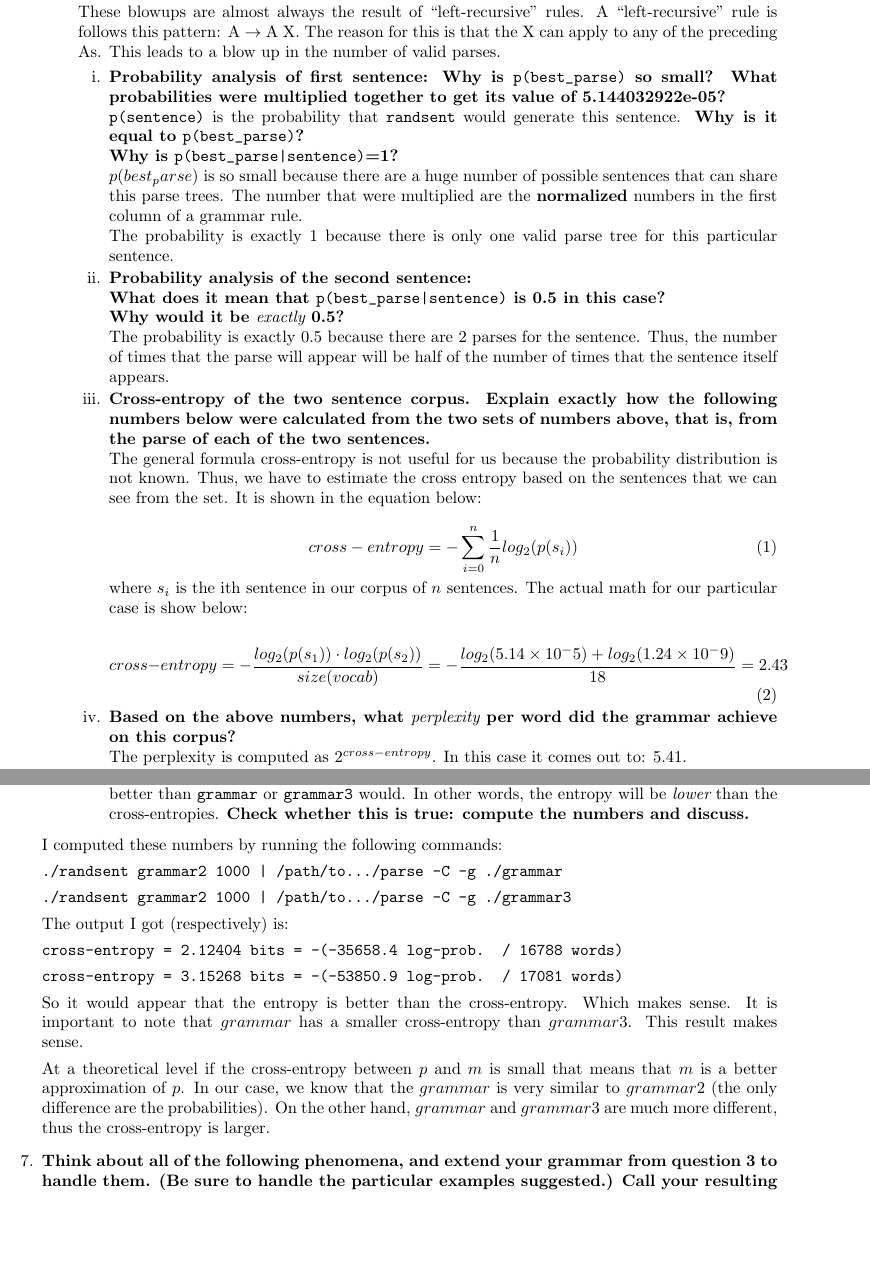
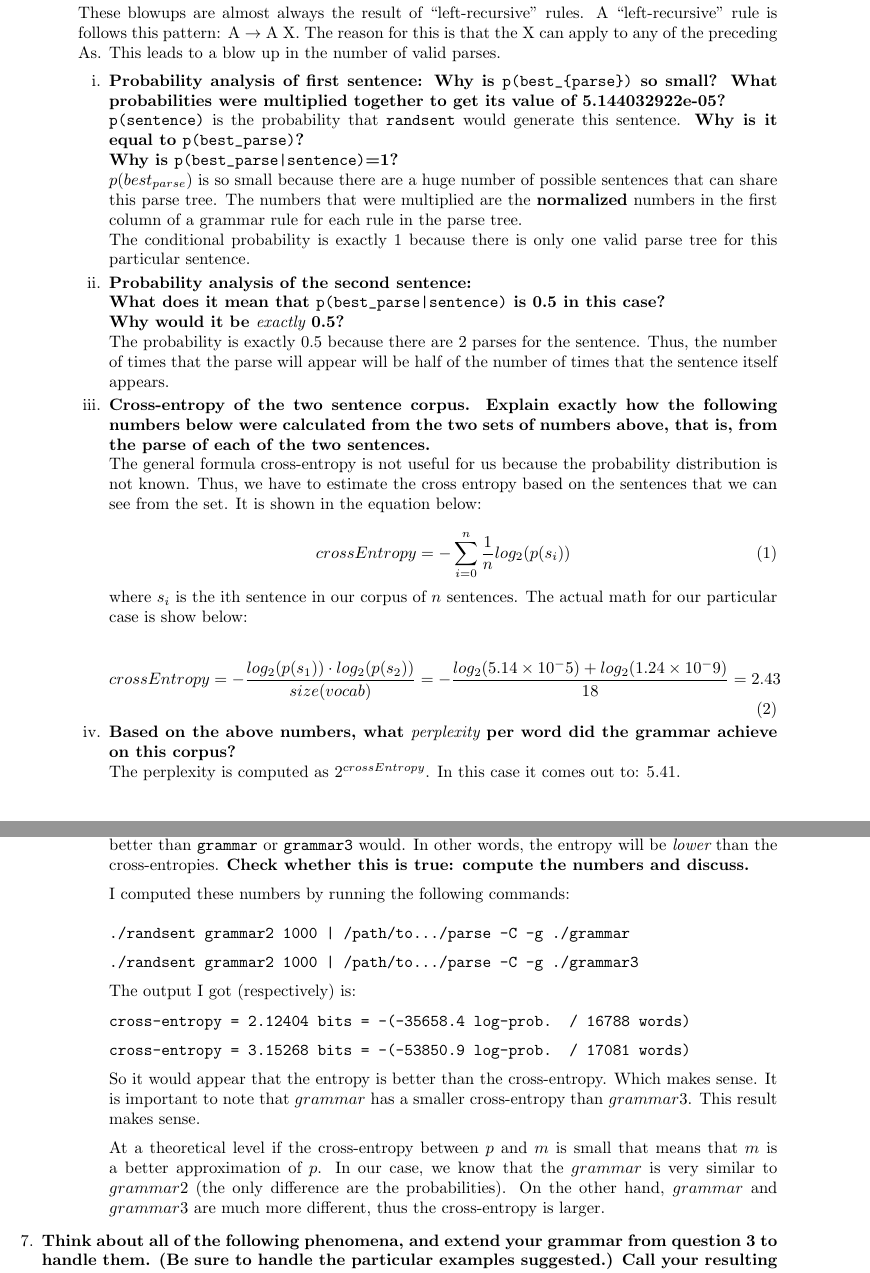
Before and after one commit to OMARI1988/6.863, a LaTeX problem sheet (Labs/Assignment2/Report/report.tex): two parts of pages 7 and 8 of 9, joined at a grey line, cut so that both start at the same text, the shorter picture padded with empty space. Compiled offline with pdfLaTeX.

Commit message:
Final updates to my report.

```diff
--- a/Labs/Assignment2/Report/report.tex
+++ b/Labs/Assignment2/Report/report.tex
@@ -379,7 +421,7 @@ You quickly notice an exponential blow up. Small sentences have a handful of par
 These blowups are almost always the result of ``left-recursive'' rules. A ``left-recursive'' rule is follows this pattern: A $\rightarrow$ A X. The reason for this is that the X can apply to any of the preceding As. This leads to a blow up in the number of valid parses.
 
 \begin{enumerate}
-\item {\bf Probability analysis of first sentence: Why is \verb|p(best_parse)| so small?  What probabilities were
+\item {\bf Probability analysis of first sentence: Why is \verb|p(best_{parse})| so small?  What probabilities were
   multiplied together to get its value of 5.144032922e-05?}\\
 \noindent
 \verb|p(sentence)| is the probability that \verb|randsent| would
@@ -387,9 +429,9 @@ These blowups are almost always the result of ``left-recursive'' rules. A ``left
 \noindent
 {\bf Why is \verb+p(best_parse|sentence)+=1?}
 
-$p(best_parse)$ is so small because there are a huge number of possible sentences that can share this parse trees. The number that were multiplied are the {\bf normalized} numbers in the first column of a grammar rule.
+$p(best_{parse})$ is so small because there are a huge number of possible sentences that can share this parse tree. The numbers that were multiplied are the {\bf normalized} numbers in the first column of a grammar rule for each rule in the parse tree.
 
-The probability is exactly 1 because there is only one valid parse tree for this particular sentence.
+The conditional probability is exactly 1 because there is only one valid parse tree for this particular sentence.
 
 
 \item {\bf Probability analysis of the second sentence:  \\
@@ -411,20 +453,20 @@ The probability is exactly $0.5$ because there are 2 parses for the sentence. Th
 The general formula cross-entropy is not useful for us because the probability distribution is not known. Thus, we have to estimate the cross entropy based on the sentences that we can see from the set. It is shown in the equation below:
 
 \begin{equation}
-cross-entropy = - \sum_{i = 0}^{n} \frac{1}{n} log_2(p(s_i))
+crossEntropy = - \sum_{i = 0}^{n} \frac{1}{n} log_2(p(s_i))
 \end{equation}
 
 where $s_i$ is the ith sentence in our corpus of $n$ sentences. The actual math for our particular case is show below:
 
 \begin{equation}
-cross-entropy = - \frac{log_2(p(s_1)) \cdot log_2(p(s_2))}{size(vocab)} = - \frac{log_2(5.14 \times10^-5) + log_2(1.24 \times 10^-9)}{18} = 2.43
+crossEntropy = - \frac{log_2(p(s_1)) \cdot log_2(p(s_2))}{size(vocab)} = - \frac{log_2(5.14 \times10^-5) + log_2(1.24 \times 10^-9)}{18} = 2.43
 \end{equation}
 
 
 \item {\bf Based on the above numbers, what {\it perplexity} per word did
   the grammar achieve on this corpus?}
 
- The perplexity is computed as $2^{cross-entropy}$. In this case it comes out to: 5.41.
+ The perplexity is computed as $2^{crossEntropy}$. In this case it comes out to: 5.41.
 
 \item {\bf The compression program might not be able to compress the
     following corpus that consists of just two sentences very well.
@@ -459,34 +501,54 @@ This is a bit worse which makes sense. Grammar 3 can generate more creative sent
     grammar2} should on average predict this corpus better than {\tt
     grammar} or {\tt grammar3} would. In other words, the entropy will
   be {\it lower} than the cross-entropies. {\bf Check whether this is true:
-    compute the numbers and discuss.} \end{enumerate}
-\end{enumerate}
+    compute the numbers and discuss.}
 
 
+\vspace{0.2cm}
 
 I computed these numbers by running the following commands:
 
+\vspace{0.2cm}
+
 {\tt
 
+\vspace{0.2cm}
+
 ./randsent grammar2 1000 | /path/to.../parse -C -g ./grammar
+
+\vspace{0.2cm}
 
 ./randsent grammar2 1000 | /path/to.../parse -C -g ./grammar3
 
 }
 
+\vspace{0.2cm}
+
 The output I got (respectively) is:
 
 {\tt
 
+\vspace{0.2cm}
+
 cross-entropy = 2.12404 bits = -(-35658.4 log-prob. / 16788 words)
+
+\vspace{0.2cm}
 
 cross-entropy = 3.15268 bits = -(-53850.9 log-prob. / 17081 words)
 
 }
 
+\vspace{0.2cm}
+
 So it would appear that the entropy is better than the cross-entropy. Which makes sense. It is important to note that $grammar$ has a smaller cross-entropy than $grammar3$. This result makes sense.
 
+\vspace{0.2cm}
+
 At a theoretical level if the cross-entropy between $p$ and $m$ is small that means that $m$ is a better approximation of $p$. In our case, we know that the $grammar$ is very similar to $grammar2$ (the only difference are the probabilities). On the other hand, $grammar$ and $grammar3$ are much more different, thus the cross-entropy is larger.
+
+\end{enumerate}
+
+\end{enumerate}
 
 
 \item  {\bf Think about all of the following phenomena, and extend your grammar
```
Also changed, not shown: Labs/Assignment2/Report/report.pdf, Labs/Assignment2/Report/report.tex (61 more changed lines).
